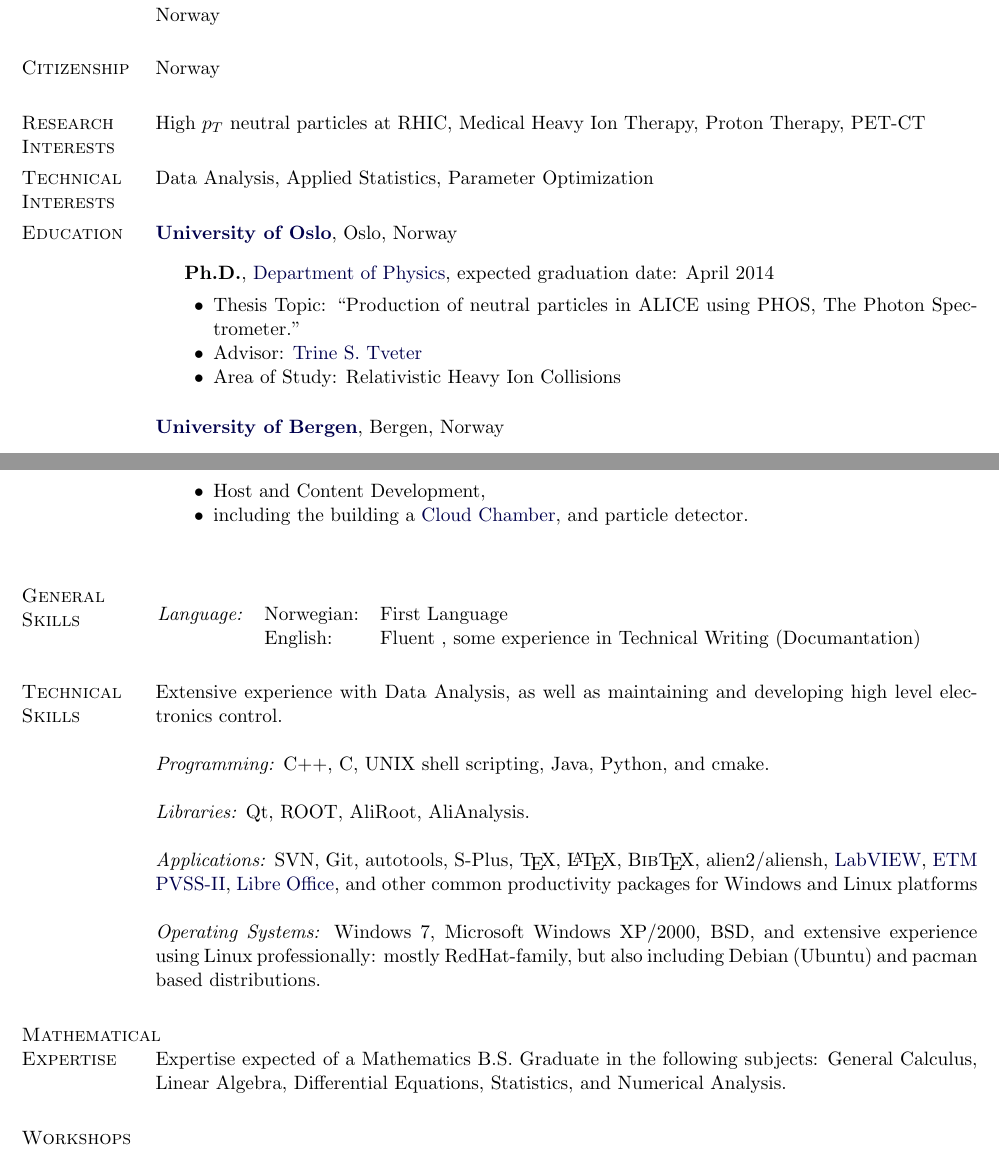
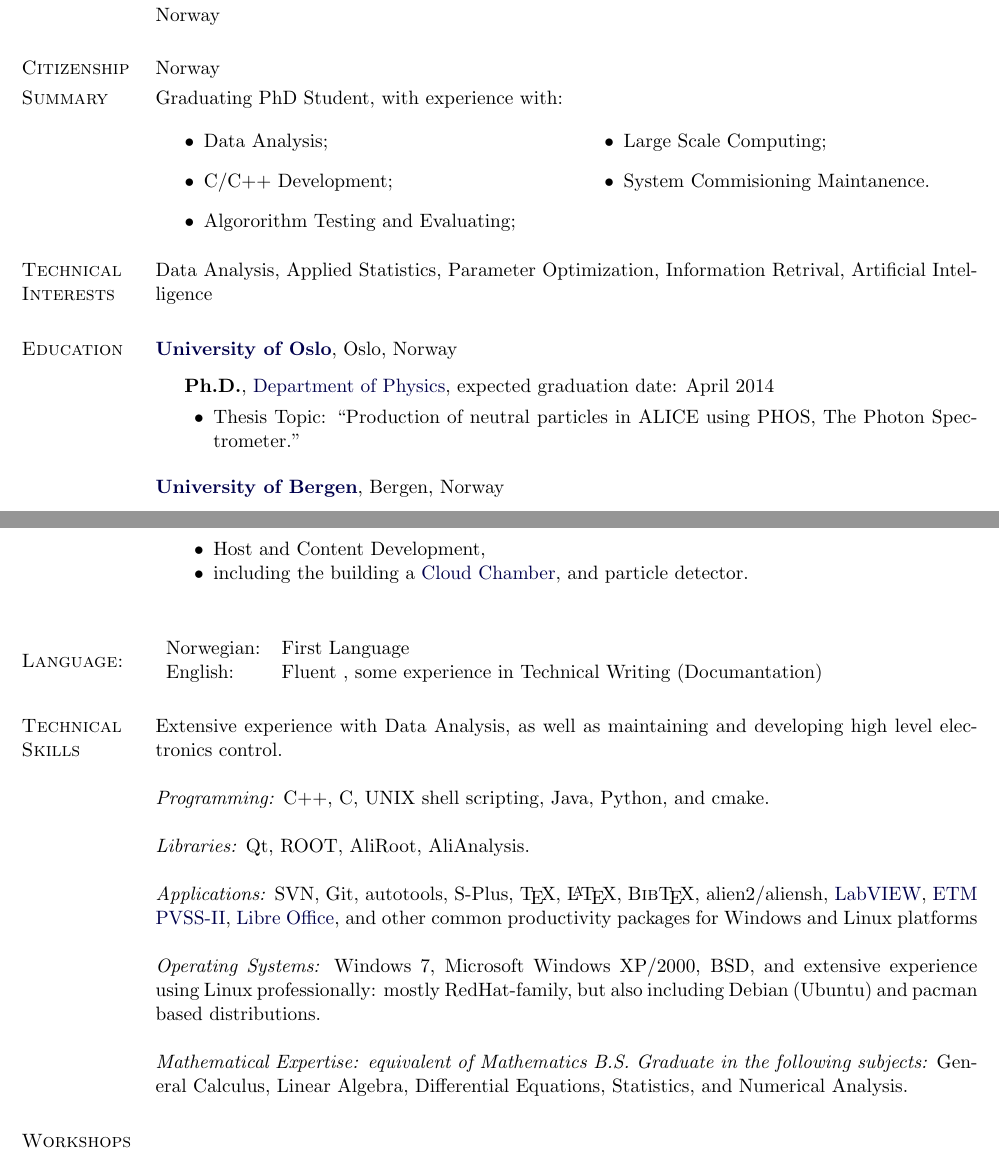
Before and after one commit to henrikq/cv, a LaTeX CV (cv.tex): two parts of pages 1 and 2 of 3, joined at a grey line, cut so that both start at the same text. Compiled offline with pdfLaTeX.

Commit message:
opera tailored

```diff
--- a/cv.tex
+++ b/cv.tex
@@ -104,6 +104,7 @@
 %\usepackage{siunitx}
 %\DeclareSIUnit\TeV{TeV}
 \usepackage{amsmath}
+\usepackage{multicol}
 
 %%%%%%%%%%%%%%%%%%%%%%%% End Document Setup %%%%%%%%%%%%%%%%%%%%%%%%%%%%
 
@@ -215,15 +216,34 @@ Norway                     & \\
 %
 Norway
 
-\section{Research Interests}
+\vspace{-0.5cm}
+
+\section{Summary}
 %
-%High Transverse Momentum neutral particles at High Energy Nuclear Collision,
-High $p_T$ neutral particles at RHIC,
-Medical Heavy Ion Therapy, Proton Therapy, PET-CT
+Graduating PhD Student, with experience with:
+\begin{multicols}{2}
+\begin{itemize}
+\item Data Analysis;
+\item C/C++ Development;
+\item Algororithm Testing and Evaluating;
+\item Large Scale Computing;
+\item System Commisioning Maintanence.
+\item[] \
+\end{itemize}
+\end{multicols}
+
+\vspace{-0.5cm}
 
 \section{Technical Interests}
 %
-Data Analysis, Applied Statistics, Parameter Optimization
+Data Analysis, Applied Statistics, Parameter Optimization,
+Information Retrival, Artificial Intelligence
+
+%% \section{Research Interests}
+%% %
+%% %High Transverse Momentum neutral particles at High Energy Nuclear Collision,
+%% High $p_T$ neutral particles at RHIC,
+%% Medical Heavy Ion Therapy, Proton Therapy, PET-CT
 
 
 \section{Education}
@@ -237,11 +257,11 @@ Oslo, Norway
        {Department of Physics}, expected graduation date: April 2014
         \begin{innerlist}
         \item Thesis Topic: ``Production of neutral particles in ALICE using PHOS, The Photon Spectrometer.''
-        \item Advisor:
-              \href{http://www.mn.uio.no/fysikk/english/people/aca/trine/}
-                   {Trine S. Tveter}
-        \item Area of Study:
-                        Relativistic Heavy Ion Collisions
+        %% \item Advisor:
+        %%       \href{http://www.mn.uio.no/fysikk/english/people/aca/trine/}
+        %%            {Trine S. Tveter}
+        %% \item Area of Study:
+        %%                 Relativistic Heavy Ion Collisions
         \end{innerlist}
 
 \end{outerlist}
@@ -366,7 +385,7 @@ Bergen, Norway
 
 
 
-\section{General Skills}
+%% \section{General Skills}
 
 %% Is experienced working as part of larger groups with long term goals,
 %% including experience as part of lower management.
@@ -377,13 +396,20 @@ Bergen, Norway
 
 %% \blankline
 
-\hspace{-3mm}
-\begin{tabular*}{1.0\linewidth}{lll}
-\emph{Language:}  & Norwegian: & First Language \\
-            & English: & Fluent
+%% \hspace{-3mm}
+%% \begin{tabular*}{1.0\linewidth}{lll}
+%% \emph{Language:}  & Norwegian: & First Language \\
+%%             & English: & Fluent
+%%               , some experience in Technical Writing (Documantation)
+%% \end{tabular*}
+
+\section{Language:}
+%
+\begin{tabular*}{1.0\linewidth}{ll}
+ Norwegian: & First Language \\
+ English: & Fluent
               , some experience in Technical Writing (Documantation)
 \end{tabular*}
-
 
 \section{Technical Skills}
 %
@@ -414,12 +440,10 @@ Extensive experience with Data Analysis, as well as maintaining and developing h
 and extensive experience using Linux professionally: mostly RedHat-family,
 but also including Debian (Ubuntu) and pacman based distributions.
 
+\blankline
 
-
-\section{Mathematical Expertise}
-%
-
-Expertise expected of a Mathematics B.S. Graduate in the following subjects:
+\emph{Mathematical Expertise:}
+\emph{equivalent of Mathematics B.S. Graduate in the following subjects:}
 General Calculus, Linear Algebra, Differential Equations, Statistics,
 and Numerical Analysis.
 
```
Also changed, not shown: cv.tex (1 more changed lines).
